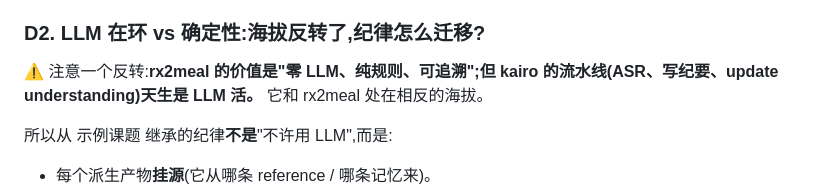
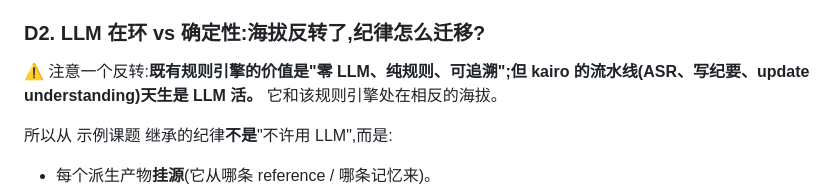
Before and after one commit to xforce-io/kairo, a Markdown page: docs/brainstorm/2026-06-18-kairo-concept.md, the part around the change. Drawn GitHub-style.

Commit message:
【文档】#404 概念稿去掉与 kairo 对比的既有系统名
改为无主体的规则引擎描述。只改该文件。

```diff
--- a/docs/brainstorm/2026-06-18-kairo-concept.md
+++ b/docs/brainstorm/2026-06-18-kairo-concept.md
@@ -68,7 +68,7 @@ kairo 想做的,就是把这条路径从**一次性手工活**变成**可复用
 
 ### D2. LLM 在环 vs 确定性:海拔反转了,纪律怎么迁移?
 
-⚠️ 注意一个反转:**rx2meal 的价值是"零 LLM、纯规则、可追溯";但 kairo 的流水线(ASR、写纪要、update understanding)天生是 LLM 活。** 它和 rx2meal 处在相反的海拔。
+⚠️ 注意一个反转:**既有规则引擎的价值是"零 LLM、纯规则、可追溯";但 kairo 的流水线(ASR、写纪要、update understanding)天生是 LLM 活。** 它和该规则引擎处在相反的海拔。
 
 所以从 示例课题 继承的纪律**不是**"不许用 LLM",而是:
 - 每个派生产物**挂源**(它从哪条 reference / 哪条记忆来)。
```
